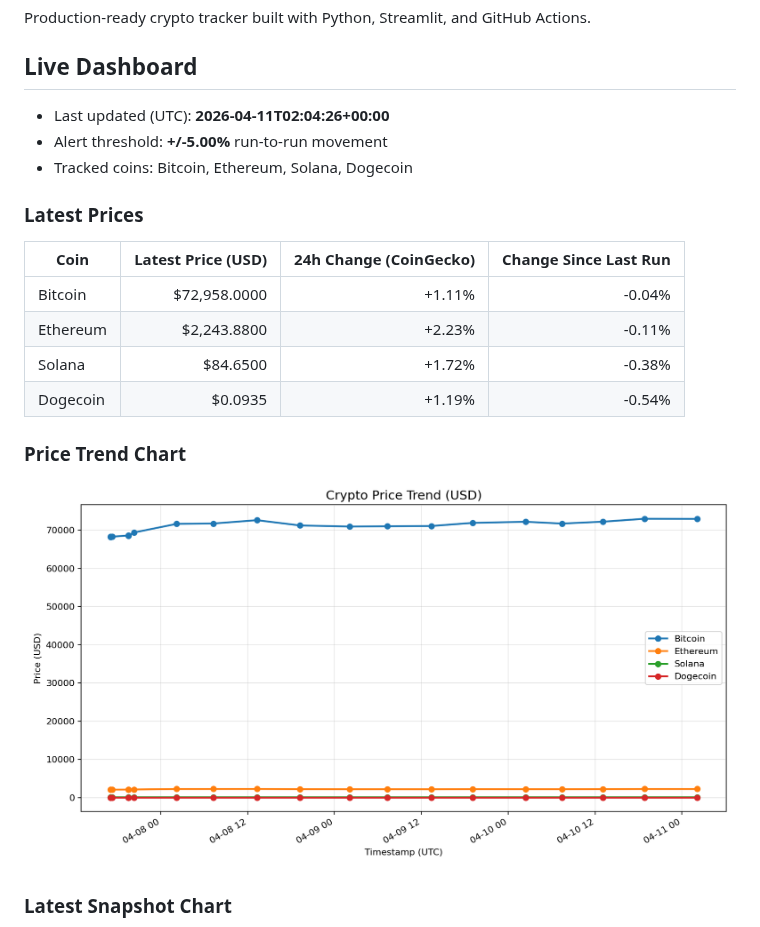
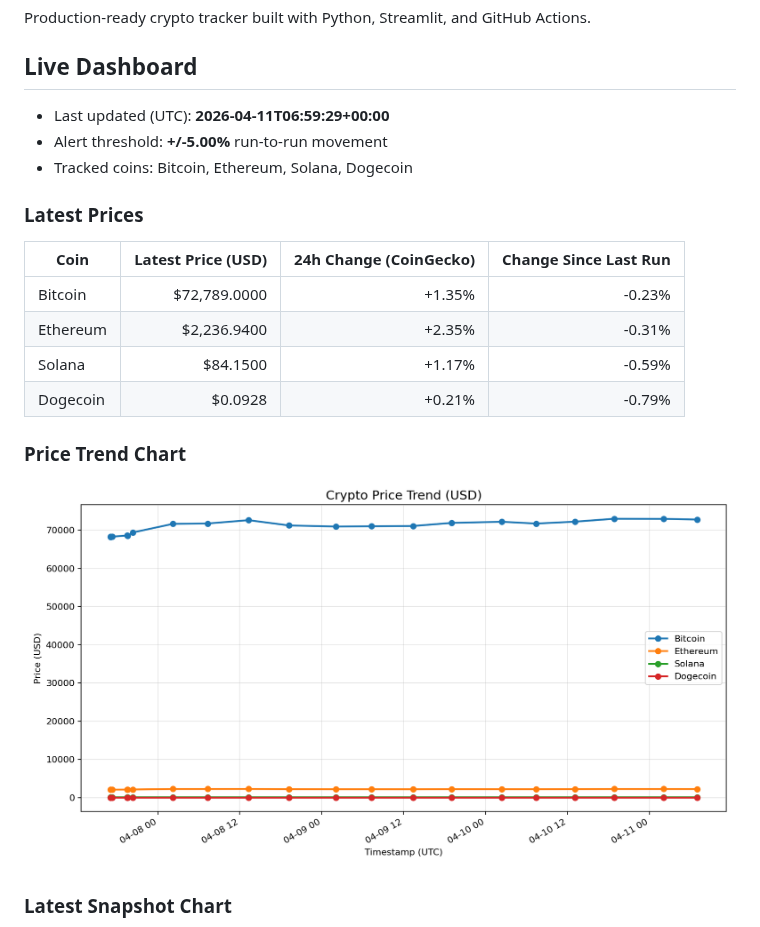
Before and after one commit to nirajshevade/MarketPulse-Crpto-price-tracker, a Markdown page: README.md, the part around the change. Rendered like a GitHub page; pictures changed too: charts/price_trends.png.

Commit message:
chore: update crypto snapshots and dashboard

```diff
--- a/README.md
+++ b/README.md
@@ -4,7 +4,7 @@ Production-ready crypto tracker built with Python, Streamlit, and GitHub Actions
 
 ## Live Dashboard
 
-- Last updated (UTC): **2026-04-11T02:04:26+00:00**
+- Last updated (UTC): **2026-04-11T06:59:29+00:00**
 - Alert threshold: **+/-5.00%** run-to-run movement
 - Tracked coins: Bitcoin, Ethereum, Solana, Dogecoin
 
@@ -12,10 +12,10 @@ Production-ready crypto tracker built with Python, Streamlit, and GitHub Actions
 
 | Coin | Latest Price (USD) | 24h Change (CoinGecko) | Change Since Last Run |
 | --- | ---: | ---: | ---: |
-| Bitcoin | $72,958.0000 | +1.11% | -0.04% |
-| Ethereum | $2,243.8800 | +2.23% | -0.11% |
-| Solana | $84.6500 | +1.72% | -0.38% |
-| Dogecoin | $0.0935 | +1.19% | -0.54% |
+| Bitcoin | $72,789.0000 | +1.35% | -0.23% |
+| Ethereum | $2,236.9400 | +2.35% | -0.31% |
+| Solana | $84.1500 | +1.17% | -0.59% |
+| Dogecoin | $0.0928 | +0.21% | -0.79% |
 
 ### Price Trend Chart
 
```
Also changed, not shown: charts/latest_snapshot.png, 2 other files.
